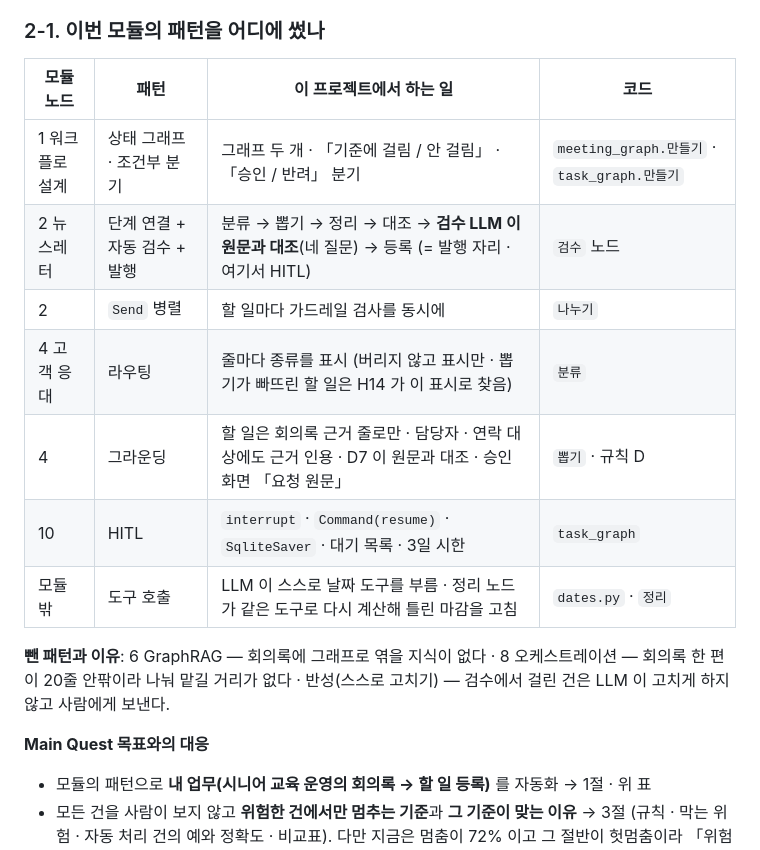
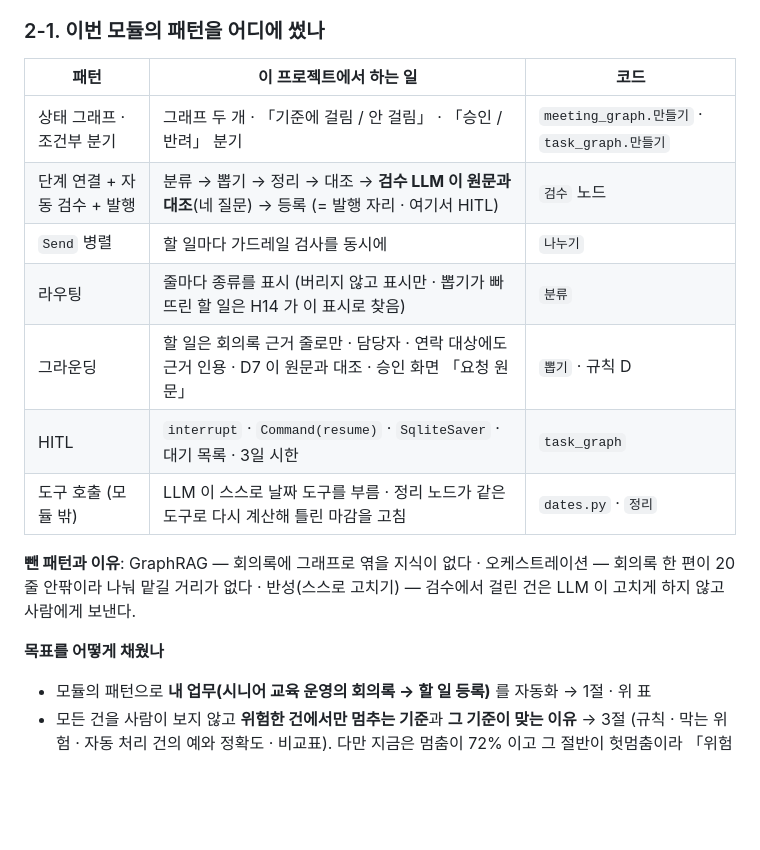
Before and after one commit to nike1137-svg/human-approval-agent, a Markdown page: REPORT.md, the part around the change. Rendered like a GitHub page; blank space fills up the shorter version.

Commit message:
REPORT 2-1: 패턴 표에서 노드 번호 뺌 · 소제목 「목표를 어떻게 채웠나」

```diff
--- a/REPORT.md
+++ b/REPORT.md
@@ -83,20 +83,20 @@ flowchart TD
 
 ### 2-1. 이번 모듈의 패턴을 어디에 썼나
 
-| 모듈 노드 | 패턴 | 이 프로젝트에서 하는 일 | 코드 |
-|---|---|---|---|
-| 1 워크플로 설계 | 상태 그래프 · 조건부 분기 | 그래프 두 개 · 「기준에 걸림 / 안 걸림」 · 「승인 / 반려」 분기 | `meeting_graph.만들기` · `task_graph.만들기` |
-| 2 뉴스레터 | 단계 연결 + 자동 검수 + 발행 | 분류 → 뽑기 → 정리 → 대조 → **검수 LLM 이 원문과 대조**(네 질문) → 등록 (= 발행 자리 · 여기서 HITL) | `검수` 노드 |
-| 2 | `Send` 병렬 | 할 일마다 가드레일 검사를 동시에 | `나누기` |
-| 4 고객 응대 | 라우팅 | 줄마다 종류를 표시 (버리지 않고 표시만 · 뽑기가 빠뜨린 할 일은 H14 가 이 표시로 찾음) | `분류` |
-| 4 | 그라운딩 | 할 일은 회의록 근거 줄로만 · 담당자 · 연락 대상에도 근거 인용 · D7 이 원문과 대조 · 승인 화면 「요청 원문」 | `뽑기` · 규칙 D |
-| 10 | HITL | `interrupt` · `Command(resume)` · `SqliteSaver` · 대기 목록 · 3일 시한 | `task_graph` |
-| 모듈 밖 | 도구 호출 | LLM 이 스스로 날짜 도구를 부름 · 정리 노드가 같은 도구로 다시 계산해 틀린 마감을 고침 | `dates.py` · `정리` |
+| 패턴 | 이 프로젝트에서 하는 일 | 코드 |
+|---|---|---|
+| 상태 그래프 · 조건부 분기 | 그래프 두 개 · 「기준에 걸림 / 안 걸림」 · 「승인 / 반려」 분기 | `meeting_graph.만들기` · `task_graph.만들기` |
+| 단계 연결 + 자동 검수 + 발행 | 분류 → 뽑기 → 정리 → 대조 → **검수 LLM 이 원문과 대조**(네 질문) → 등록 (= 발행 자리 · 여기서 HITL) | `검수` 노드 |
+| `Send` 병렬 | 할 일마다 가드레일 검사를 동시에 | `나누기` |
+| 라우팅 | 줄마다 종류를 표시 (버리지 않고 표시만 · 뽑기가 빠뜨린 할 일은 H14 가 이 표시로 찾음) | `분류` |
+| 그라운딩 | 할 일은 회의록 근거 줄로만 · 담당자 · 연락 대상에도 근거 인용 · D7 이 원문과 대조 · 승인 화면 「요청 원문」 | `뽑기` · 규칙 D |
+| HITL | `interrupt` · `Command(resume)` · `SqliteSaver` · 대기 목록 · 3일 시한 | `task_graph` |
+| 도구 호출 (모듈 밖) | LLM 이 스스로 날짜 도구를 부름 · 정리 노드가 같은 도구로 다시 계산해 틀린 마감을 고침 | `dates.py` · `정리` |
 
-**뺀 패턴과 이유**: 6 GraphRAG — 회의록에 그래프로 엮을 지식이 없다 · 8 오케스트레이션 — 회의록 한 편이 20줄 안팎이라 나눠 맡길 거리가 없다 ·
+**뺀 패턴과 이유**: GraphRAG — 회의록에 그래프로 엮을 지식이 없다 · 오케스트레이션 — 회의록 한 편이 20줄 안팎이라 나눠 맡길 거리가 없다 ·
 반성(스스로 고치기) — 검수에서 걸린 건은 LLM 이 고치게 하지 않고 사람에게 보낸다.
 
-**Main Quest 목표와의 대응**
+**목표를 어떻게 채웠나**
 - 모듈의 패턴으로 **내 업무(시니어 교육 운영의 회의록 → 할 일 등록)** 를 자동화 → 1절 · 위 표
 - 모든 건을 사람이 보지 않고 **위험한 건에서만 멈추는 기준**과 **그 기준이 맞는 이유** → 3절 (규칙 · 막는 위험 · 자동 처리 건의 예와 정확도 · 비교표).
   다만 지금은 멈춤이 72% 이고 그 절반이 헛멈춤이라 「위험한 건에서만」 은 충분히 이루지 못했다 → 6절 보완점
```
